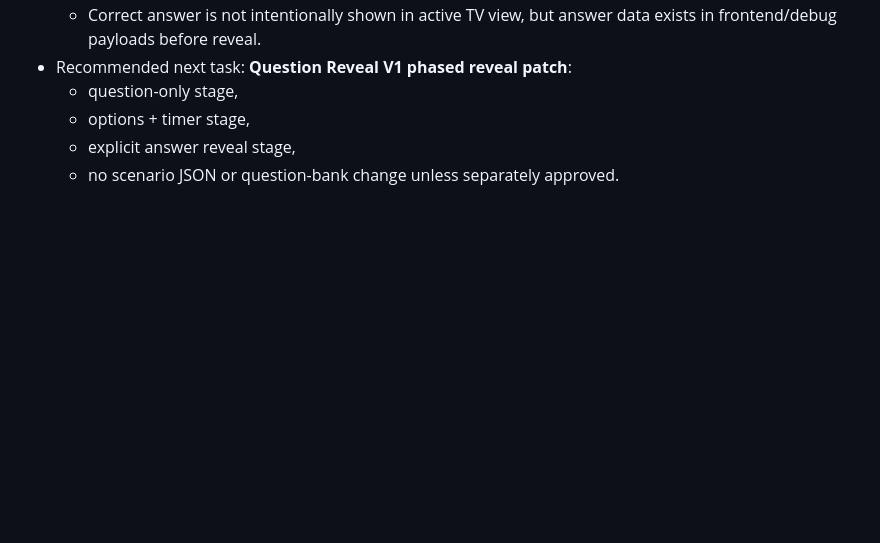
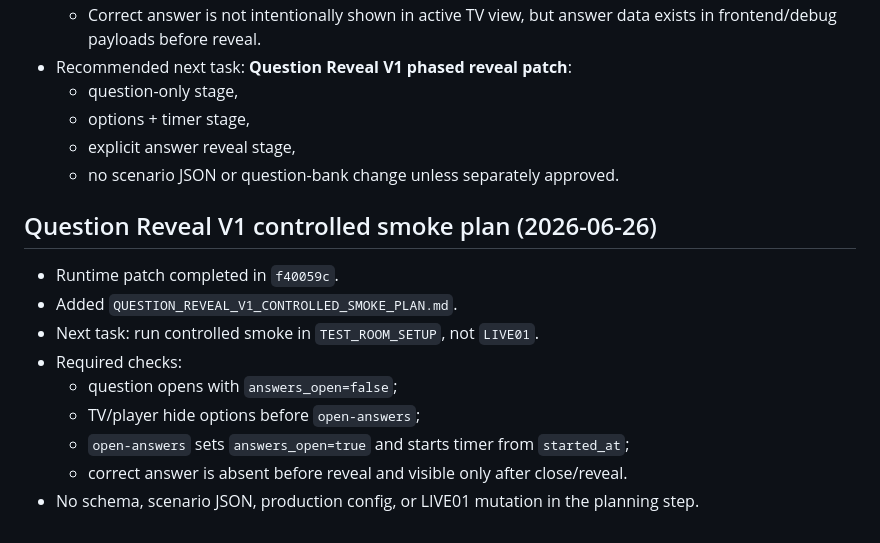
Before and after one commit to sobrabar45-droid/pristolov_mvp, a Markdown page: docs/control/NEXT_CODEX_TASK.md, the part around the change. GitHub-like rendering; blank space fills up the shorter version.

Commit message:
Add Question Reveal V1 controlled smoke plan

```diff
--- a/docs/control/NEXT_CODEX_TASK.md
+++ b/docs/control/NEXT_CODEX_TASK.md
@@ -307,3 +307,15 @@ Standalone cashier Gold Desk runtime closed in:
   - options + timer stage,
   - explicit answer reveal stage,
   - no scenario JSON or question-bank change unless separately approved.
+
+## Question Reveal V1 controlled smoke plan (2026-06-26)
+
+- Runtime patch completed in `f40059c`.
+- Added `QUESTION_REVEAL_V1_CONTROLLED_SMOKE_PLAN.md`.
+- Next task: run controlled smoke in `TEST_ROOM_SETUP`, not `LIVE01`.
+- Required checks:
+  - question opens with `answers_open=false`;
+  - TV/player hide options before `open-answers`;
+  - `open-answers` sets `answers_open=true` and starts timer from `started_at`;
+  - correct answer is absent before reveal and visible only after close/reveal.
+- No schema, scenario JSON, production config, or LIVE01 mutation in the planning step.
```
Also changed, not shown: docs/control/QUESTION_REVEAL_V1_CONTROLLED_SMOKE_PLAN.md (added, +134 -0 lines).
